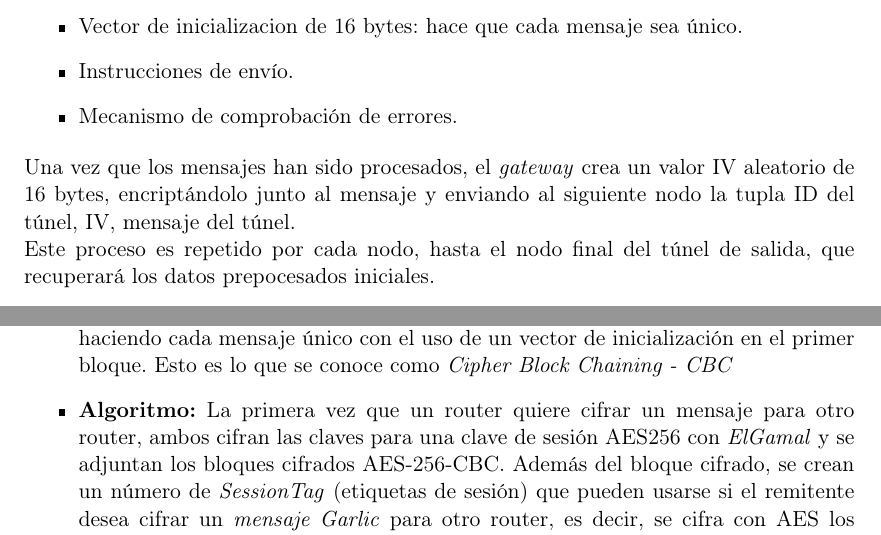
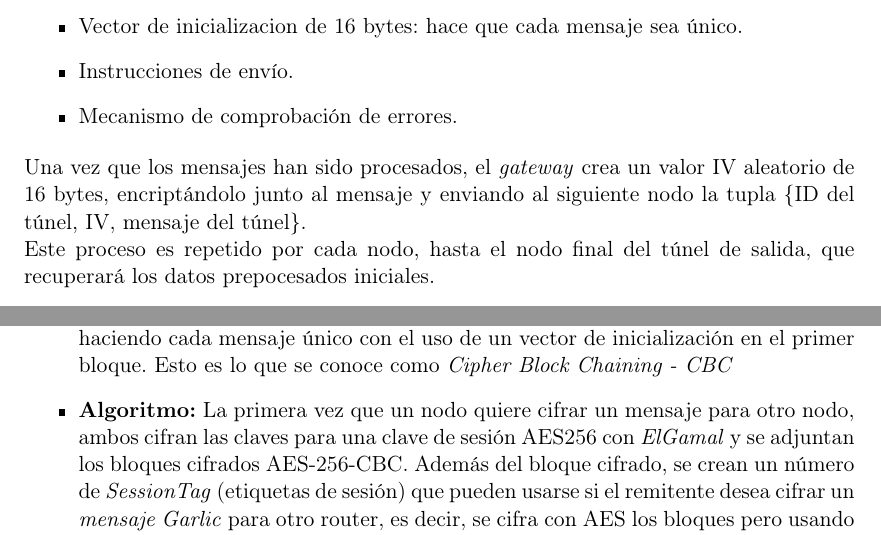
Before and after one commit to thealberteitor/Trabajo-Fundamentos-de-Redes, a LaTeX document (fr.tex): two parts of pages 7 and 8 of 8, joined at a grey line, cut so that both start at the same text. Compiled offline with pdfLaTeX.

Commit message:
notación

```diff
--- a/fr.tex
+++ b/fr.tex
@@ -163,7 +163,7 @@ Los mensajes del túnel están formados por:
 	\item Mecanismo de comprobación de errores.
 \end{itemize}
 
-Una vez que los mensajes han sido procesados, el \textit{gateway} crea un valor IV aleatorio de 16 bytes, encriptándolo junto al mensaje y enviando al siguiente nodo la tupla {ID del túnel, IV, mensaje del túnel}.
+Una vez que los mensajes han sido procesados, el \textit{gateway} crea un valor IV aleatorio de 16 bytes, encriptándolo junto al mensaje y enviando al siguiente nodo la tupla \{ID del túnel, IV, mensaje del túnel\}.
 
 Este proceso es repetido por cada nodo, hasta el nodo final del túnel de salida, que recuperará los datos prepocesados iniciales.
 
@@ -195,7 +195,7 @@ Algoritmo de criptografía asimétrica. Su funcionamiento se basa en cálculos s
 Es lo que se conoce como un cifrado simétrico por bloques, es decir, cifra y descifra los datos en bloques de 128 bits cada uno. Para ello utiliza una clave criptográfica específica que puede ser de 128,192 o 256 bits de tamaño. Dicha clave se especifica al nombrar el cifrado usado (AES-128, AES256...). Además, a cada bloque de texto se le aplica una operación XOR con el previo bloque ya cifrado, haciendo cada mensaje único con el uso de un vector de inicialización en el primer bloque. Esto es lo que se conoce como \textit{Cipher Block Chaining - CBC}
 
 
-\item \textbf{Algoritmo:} La primera vez que un router quiere cifrar un mensaje para otro router, ambos cifran las claves para una clave de sesión AES256 con \textit{ElGamal} y se adjuntan los bloques cifrados  AES-256-CBC.
+\item \textbf{Algoritmo:} La primera vez que un nodo quiere cifrar un mensaje para otro nodo, ambos cifran las claves para una clave de sesión AES256 con \textit{ElGamal} y se adjuntan los bloques cifrados  AES-256-CBC.
 Además del bloque cifrado, se crean un número de \textit{SessionTag} (etiquetas de sesión) que pueden usarse si el remitente desea cifrar un \textit{mensaje Garlic} para otro router, es decir, se cifra con AES los bloques pero usando la clave de sesión usada con la etiqueta de sesión anterior.
 Cabe destacar que cada etiqueta de sesión puede ser usada únicamente una vez para evitar vulnerabilidades y que tienen un ciclo de vida bastante corto.
 
```
Also changed, not shown: fr.pdf.
